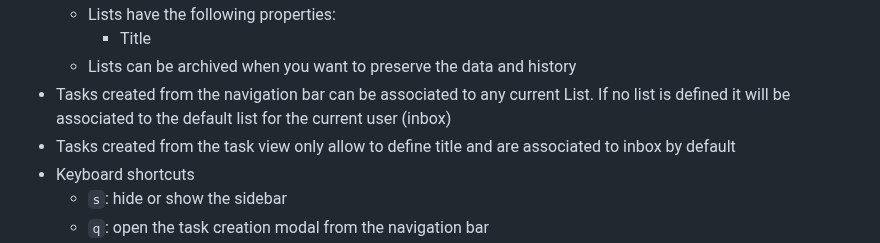
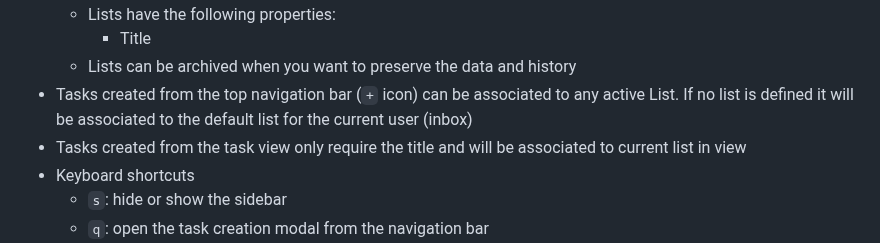
Before and after one commit to juandarr/todo-react-django, a Markdown page: README.md, the part around one of its changes. GitHub-like rendering.

Commit message:
Update README.md
fix: typos and clarified information abouts task creation

```diff
--- a/README.md
+++ b/README.md
@@ -40,8 +40,8 @@ My goal right now is to update every dependency to 2024, improve the code and ad
   - Lists have the following properties:
     - Title
   - Lists can be archived when you want to preserve the data and history
-- Tasks created from the navigation bar can be associated to any current List. If no list is defined it will be associated to the default list for the current user (inbox)
-- Tasks created from the task view only allow to define title and are associated to inbox by default
+- Tasks created from the top navigation bar (`+` icon) can be associated to any active List. If no list is defined it will be associated to the default list for the current user (inbox)
+- Tasks created from the task view only require the title and will be associated to current list in view
 - Keyboard shortcuts
   - `s`: hide or show the sidebar
   - `q`: open the task creation modal from the navigation bar
```
Also changed, not shown: other parts of README.md (+1 -1 lines).
